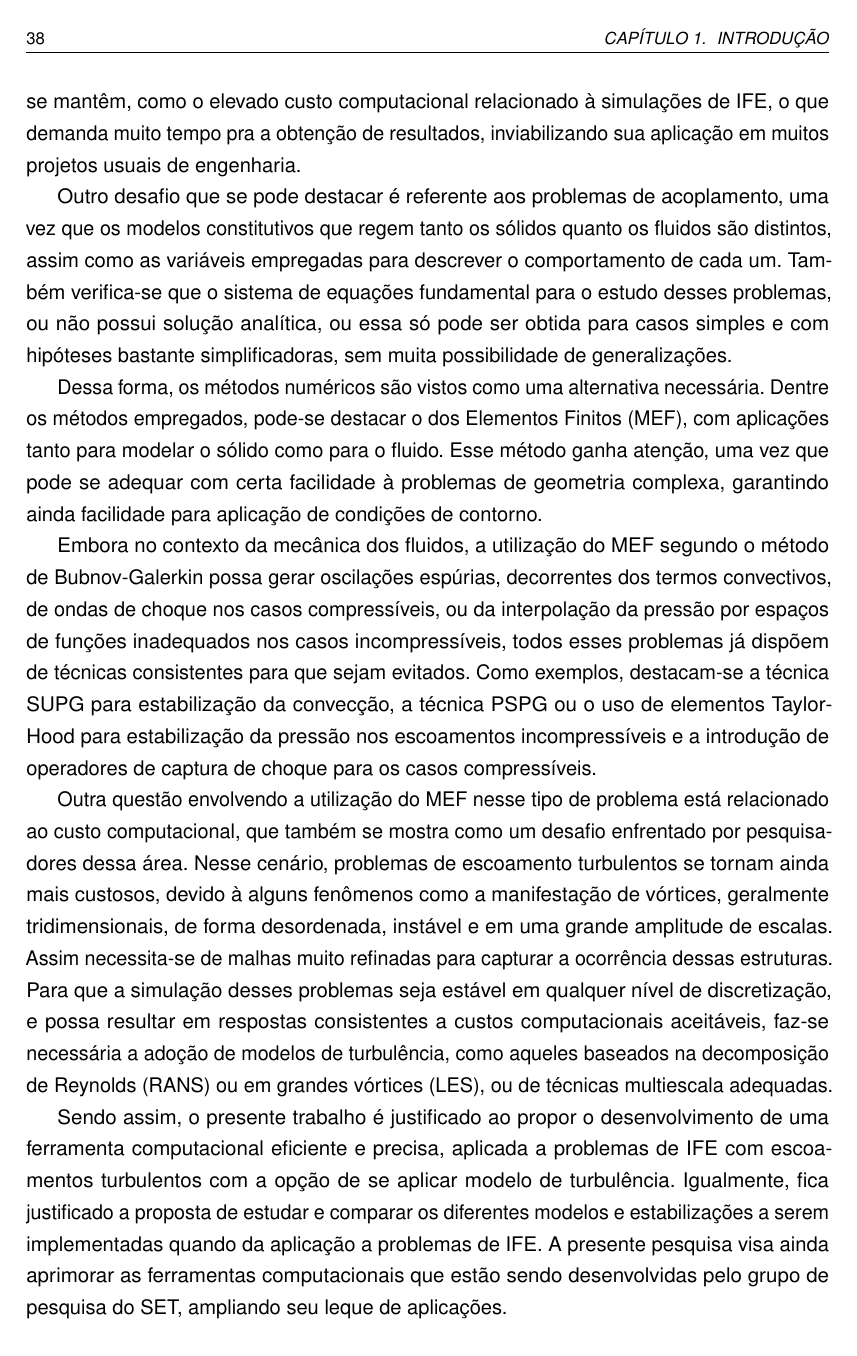
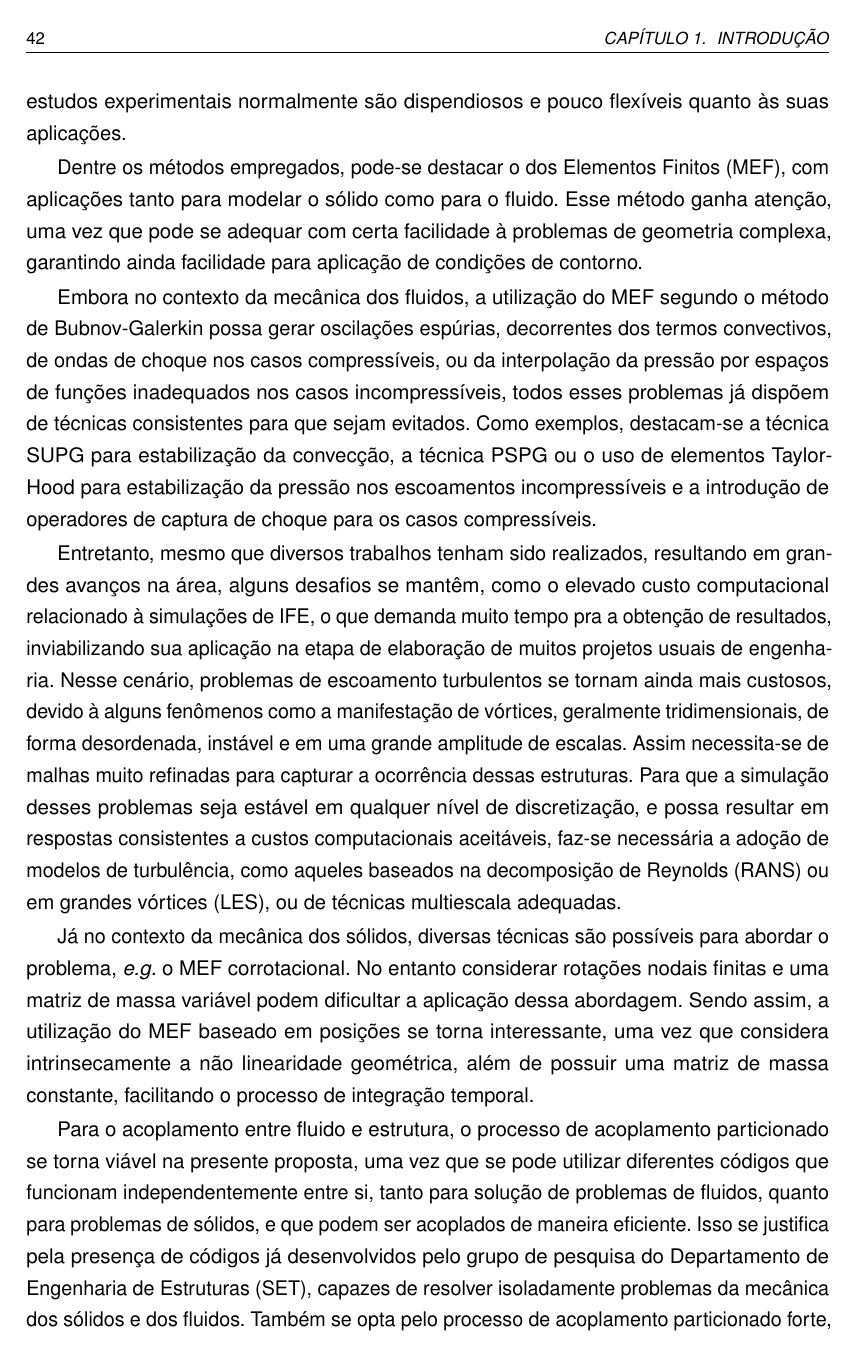
Before and after one commit to raksanches/QualificacaoMatheus, a LaTeX thesis (main.tex, which reads Capitulos/C1-Introducao.tex): page 40 of 151 before the commit and page 44 of 159 after it. Compiled offline with pdfLaTeX.

Commit message:
Correcao da justificativa

```diff
--- a/Capitulos/C1-Introducao.tex
+++ b/Capitulos/C1-Introducao.tex
@@ -104,14 +104,20 @@ Esta proposta tem como objetivo principal o estudo de formulações numéricas e
 \section{Justificativa}
 %==================================================================================================
 
-Os avanços na área da engenharia colocam em evidência a necessidade cada vez maior de se determinar de forma precisa as variáveis necessárias ao dimensionamento de estruturas, sejam referentes à resistência dos materiais utilizados, ou às solicitações atuantes. Nesse sentido, em diversas ocasiões, os efeitos advindos da interação fluido-estrutura (IFE) são responsáveis por submeter estruturas a esforços consideráveis, o que demanda que esses efeitos sejam adequadamente estudados. Assim, mesmo que diversos trabalhos tenham sido realizados, resultando em grandes avanços na área, alguns desafios se mantêm, como o elevado custo computacional relacionado à simulações de IFE, o que demanda muito tempo pra a obtenção de resultados, inviabilizando sua aplicação em muitos projetos usuais de engenharia.
+Os avanços na área da engenharia colocam em evidência a necessidade cada vez maior de se determinar de forma precisa as variáveis necessárias ao dimensionamento de estruturas, sejam referentes à resistência dos materiais utilizados, ou às solicitações atuantes. Nesse sentido, em diversas ocasiões, os efeitos advindos da interação fluido-estrutura (IFE) são responsáveis por submeter estruturas a esforços consideráveis, o que demanda que esses efeitos sejam adequadamente estudados. Dessa forma, a análise desse tipo de problema via métodos computacionais se mostra promissor, uma vez que estudos experimentais normalmente são dispendiosos e pouco flexíveis quanto às suas aplicações.
 
-Outro desafio que se pode destacar é referente aos problemas de acoplamento, uma vez que os modelos constitutivos que regem tanto os sólidos quanto os fluidos são distintos, assim como as variáveis empregadas para descrever o comportamento de cada um. Também verifica-se que o sistema de equações fundamental para o estudo desses problemas, ou não possui solução analítica, ou essa só pode ser obtida para casos simples e com hipóteses bastante simplificadoras, sem muita possibilidade de generalizações.
-
-Dessa forma, os métodos numéricos são vistos como uma alternativa necessária. Dentre os métodos empregados, pode-se destacar o dos Elementos Finitos (MEF), com aplicações tanto para modelar o sólido como para o fluido. Esse método ganha atenção, uma vez que pode se adequar com certa facilidade à problemas de geometria complexa, garantindo ainda facilidade para aplicação de condições de contorno.
+Dentre os métodos empregados, pode-se destacar o dos Elementos Finitos (MEF), com aplicações tanto para modelar o sólido como para o fluido. Esse método ganha atenção, uma vez que pode se adequar com certa facilidade à problemas de geometria complexa, garantindo ainda facilidade para aplicação de condições de contorno.
 
 Embora no contexto da mecânica dos fluidos, a utilização do MEF segundo o método de Bubnov-Galerkin possa gerar oscilações espúrias, decorrentes dos termos convectivos, de ondas de choque nos casos compressíveis, ou da interpolação da pressão por espaços de funções inadequados nos casos incompressíveis, todos esses problemas já dispõem de técnicas consistentes para que sejam evitados. Como exemplos, destacam-se a técnica SUPG para estabilização da convecção, a técnica PSPG ou o uso de elementos Taylor-Hood para estabilização da pressão nos escoamentos incompressíveis e a introdução de operadores de captura de choque para os casos compressíveis.
 
-Outra questão envolvendo a utilização do MEF nesse tipo de problema está relacionado ao custo computacional, que também se mostra como um desafio enfrentado por pesquisadores dessa área. Nesse cenário, problemas de escoamento turbulentos se tornam ainda mais custosos, devido à alguns fenômenos como a manifestação de vórtices, geralmente tridimensionais, de forma desordenada, instável e em uma grande amplitude de escalas. Assim necessita-se de malhas muito refinadas para capturar a ocorrência dessas estruturas. Para que a simulação desses problemas seja estável em qualquer nível de discretização, e possa resultar em respostas consistentes a custos computacionais aceitáveis, faz-se necessária a adoção de modelos de turbulência, como  aqueles baseados na decomposição de Reynolds (RANS) ou em grandes vórtices (LES), ou de técnicas multiescala adequadas.
+Entretanto, mesmo que diversos trabalhos tenham sido realizados, resultando em grandes avanços na área, alguns desafios se mantêm, como o elevado custo computacional relacionado à simulações de IFE, o que demanda muito tempo pra a obtenção de resultados, inviabilizando sua aplicação na etapa de elaboração de muitos projetos usuais de engenharia. Nesse cenário, problemas de escoamento turbulentos se tornam ainda mais custosos, devido à alguns fenômenos como a manifestação de vórtices, geralmente tridimensionais, de forma desordenada, instável e em uma grande amplitude de escalas. Assim necessita-se de malhas muito refinadas para capturar a ocorrência dessas estruturas. Para que a simulação desses problemas seja estável em qualquer nível de discretização, e possa resultar em respostas consistentes a custos computacionais aceitáveis, faz-se necessária a adoção de modelos de turbulência, como  aqueles baseados na decomposição de Reynolds (RANS) ou em grandes vórtices (LES), ou de técnicas multiescala adequadas.
 
-Sendo assim, o presente trabalho é justificado ao propor o desenvolvimento de uma ferramenta computacional eficiente e precisa, aplicada a problemas de IFE com escoamentos turbulentos com a opção de se aplicar modelo de turbulência. Igualmente, fica justificado a proposta de estudar e comparar os diferentes modelos e estabilizações a serem implementadas quando da aplicação a problemas de IFE. A presente pesquisa visa ainda aprimorar as ferramentas computacionais que estão sendo desenvolvidas pelo grupo de pesquisa do SET, ampliando seu leque de aplicações.
+Já no contexto da mecânica dos sólidos, diversas técnicas são possíveis para abordar o problema, \eg\ o MEF corrotacional. No entanto considerar rotações nodais finitas e uma matriz de massa variável podem dificultar a aplicação dessa abordagem. Sendo assim, a utilização do MEF baseado em posições se torna interessante, uma vez que considera intrinsecamente a não linearidade geométrica, além de possuir uma matriz de massa constante, facilitando o processo de integração temporal.
+
+Para o acoplamento entre fluido e estrutura, o processo de acoplamento particionado se torna viável na presente proposta, uma vez que se pode utilizar diferentes códigos que funcionam independentemente entre si, tanto para solução de problemas de fluidos, quanto para problemas de sólidos, e que podem ser acoplados de maneira eficiente. Isso se justifica pela presença de códigos já desenvolvidos pelo grupo de pesquisa do Departamento de Engenharia de Estruturas (SET), capazes de resolver isoladamente problemas da mecânica dos sólidos e dos fluidos. Também se opta pelo processo de acoplamento particionado forte, uma vez que se mostra eficaz na resolução de problemas fortemente acoplados.
+
+Além disso, a utilização de malhas móveis para o fluido, por meio da descrição ALE, se mostra como uma alternativa viável, uma vez que permite que a malha do fluido se movimente dinamicamente para acomodar a movimentação da interface fluido-sólido. Sendo a movimentação dada pelo esquema de movimentação suave de Laplace, com uma modificação que confere maior rigidez aos elementos menores da malha, o que previne distorções excessivas de elementos pequenos, mantendo, consequentemente, a qualidade da malha.
+
+Sendo assim, o presente trabalho é justificado ao propor o desenvolvimento de uma ferramenta computacional eficiente e precisa, aplicada a problemas de IFE com escoamentos turbulentos com a opção de se aplicar modelo de turbulência para redução do custo computacional. Igualmente, fica justificado a proposta de estudar e comparar os diferentes modelos e estabilizações a serem implementadas quando da aplicação a problemas de IFE. A presente pesquisa visa ainda aprimorar as ferramentas computacionais que estão sendo desenvolvidas pelo grupo de pesquisa do SET da Escola de Engenharia de São Carlos (EESC) da Universidade de São Paulo (USP), ampliando seu leque de aplicações.
+
+% Outro desafio que se pode destacar é referente aos problemas de acoplamento, uma vez que os modelos constitutivos que regem tanto os sólidos quanto os fluidos são distintos, assim como as variáveis empregadas para descrever o comportamento de cada um. Também verifica-se que o sistema de equações fundamental para o estudo desses problemas, ou não possui solução analítica, ou essa só pode ser obtida para casos simples e com hipóteses bastante simplificadoras, sem muita possibilidade de generalizações.
```
Also changed, not shown: Capitulos/C8-Conclusão.tex (added, +7 -0 lines), main.tex (+2 -1 lines).
